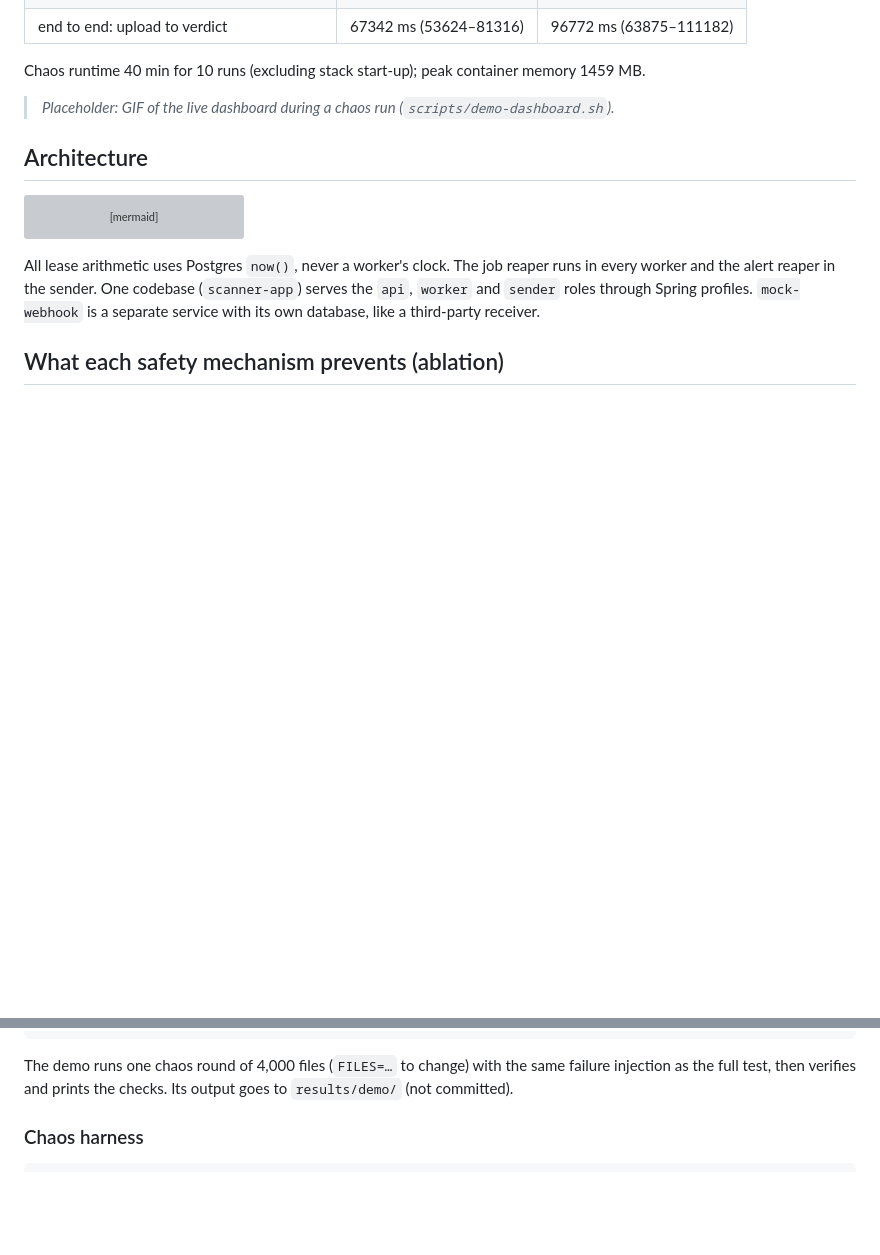
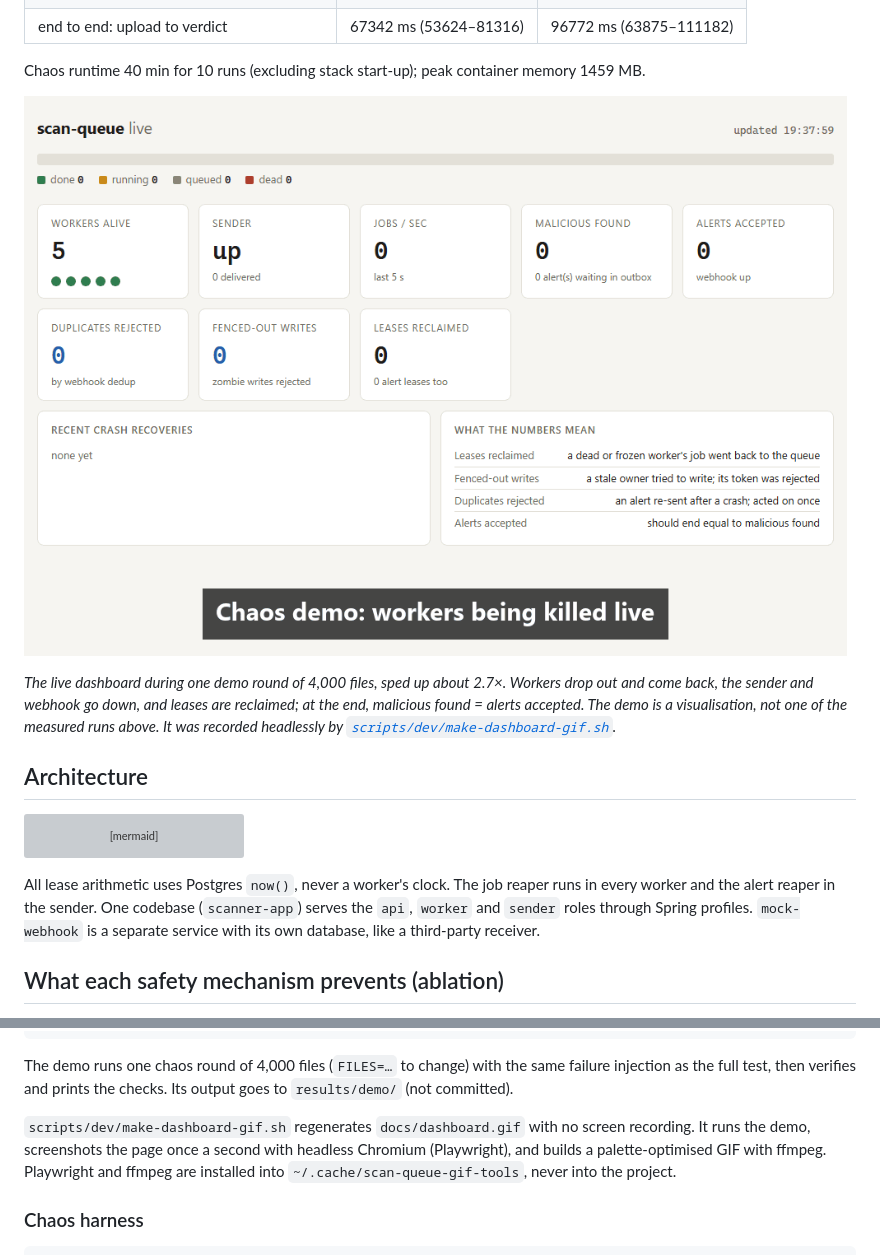
Before and after one commit to kishorekaarthik/scan-queue, a Markdown page: README.md, 2 parts joined by grey strips. GitHub-like rendering; pictures changed too: docs/dashboard.gif (added); blank space fills up the shorter version; grey boxes are pictures that could not be loaded.

```diff
--- a/README.md
+++ b/README.md
@@ -49,8 +49,13 @@ Chaos runtime 40 min for 10 runs (excluding stack start-up); peak container memo
 
 <!-- chaos:headline:end -->
 
-<!-- Dashboard recording goes here: docs/dashboard.gif (see "Live dashboard and demo") -->
-> _Placeholder: GIF of the live dashboard during a chaos run (`scripts/demo-dashboard.sh`)._
+![Live dashboard during a chaos round: workers, the sender and the webhook are killed and restarted while jobs keep completing](docs/dashboard.gif)
+
+_The live dashboard during one demo round of 4,000 files, sped up about 2.7×.
+Workers drop out and come back, the sender and webhook go down, and leases are
+reclaimed; at the end, malicious found = alerts accepted. The demo is a
+visualisation, not one of the measured runs above. It was recorded headlessly
+by [`scripts/dev/make-dashboard-gif.sh`](scripts/dev/make-dashboard-gif.sh)._
 
 ## Architecture
 
@@ -261,6 +266,12 @@ bash scripts/demo-dashboard.sh   # starts the stack, counts down, then ~2 minute
 The demo runs one chaos round of 4,000 files (`FILES=…` to change) with the
 same failure injection as the full test, then verifies and prints the checks.
 Its output goes to `results/demo/` (not committed).
+
+`scripts/dev/make-dashboard-gif.sh` regenerates `docs/dashboard.gif` with no
+screen recording. It runs the demo, screenshots the page once a second with
+headless Chromium (Playwright), and builds a palette-optimised GIF with ffmpeg.
+Playwright and ffmpeg are installed into `~/.cache/scan-queue-gif-tools`, never
+into the project.
 
 ### Chaos harness
 
```
Also changed, not shown: 6 other files.
